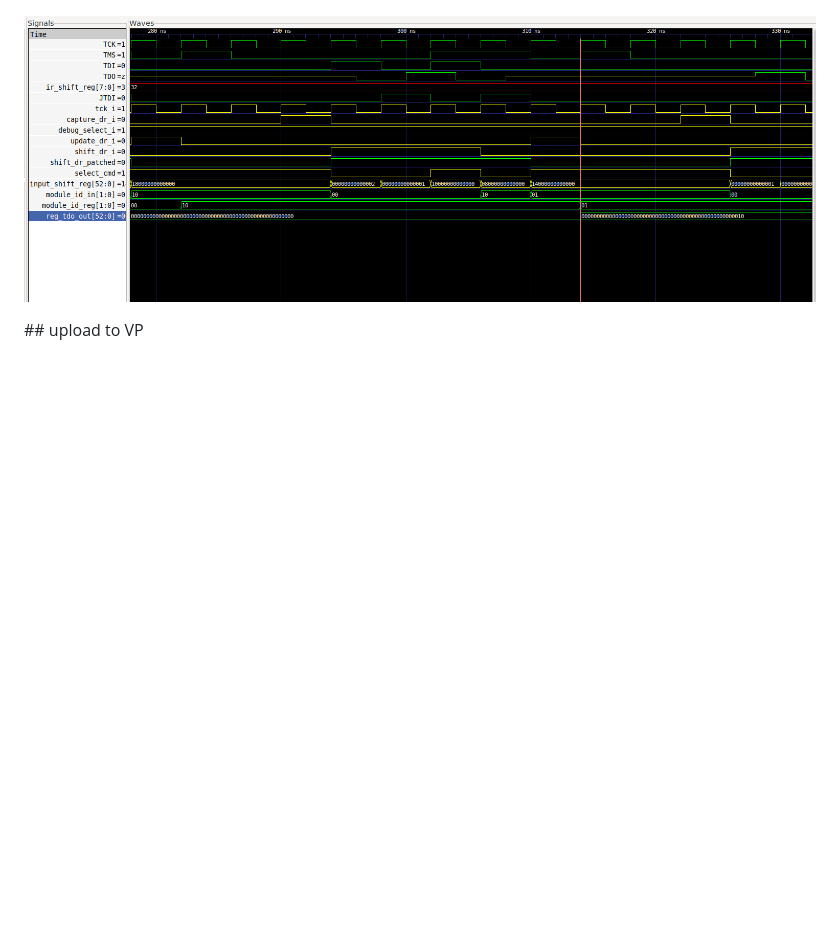
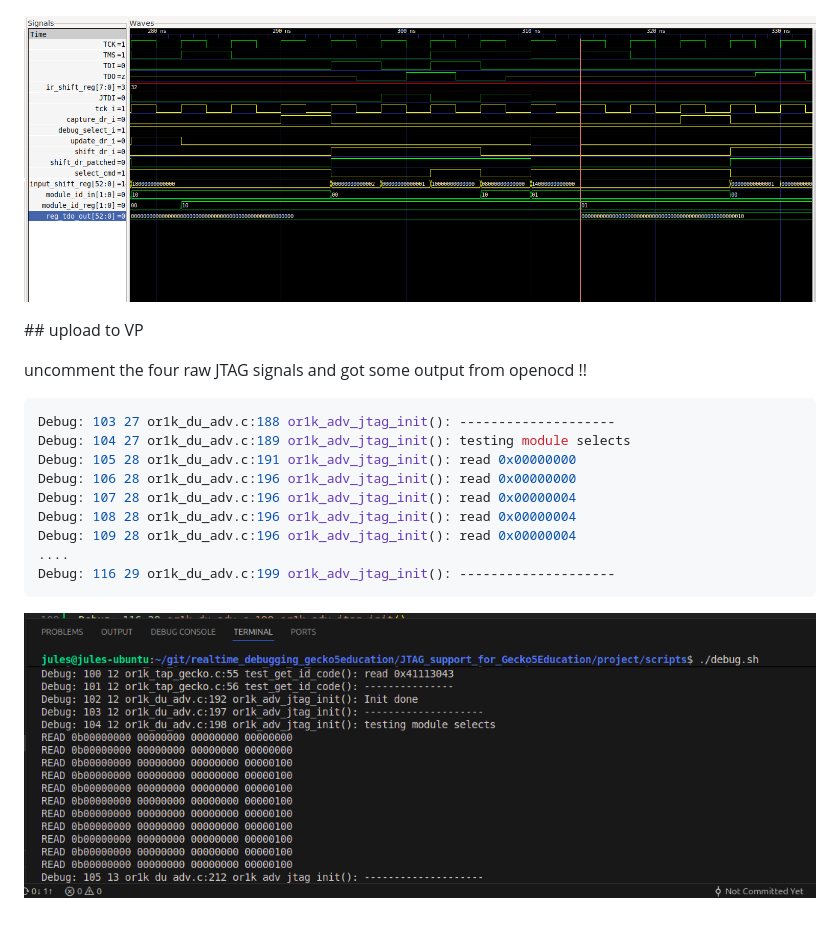
Before and after one commit to Indyuce/realtime-gecko5-debugging, a Markdown page: notes/10_28.md, the part around the change. Drawn GitHub-style; pictures changed too: notes/images/select_module_doesnt_work.png (added); blank space fills up the shorter version.

Commit message:
notes

````diff
--- a/notes/10_28.md
+++ b/notes/10_28.md
@@ -95,3 +95,18 @@ send_dr(53'b111, reg_tdo_out, 3);
 ![](images/gtk_tdo_out_reg.png)
 
 ## upload to VP
+
+uncomment the four raw JTAG signals and got some output from openocd !!
+```bash
+Debug: 103 27 or1k_du_adv.c:188 or1k_adv_jtag_init(): --------------------
+Debug: 104 27 or1k_du_adv.c:189 or1k_adv_jtag_init(): testing module selects
+Debug: 105 28 or1k_du_adv.c:191 or1k_adv_jtag_init(): read 0x00000000
+Debug: 106 28 or1k_du_adv.c:196 or1k_adv_jtag_init(): read 0x00000000
+Debug: 107 28 or1k_du_adv.c:196 or1k_adv_jtag_init(): read 0x00000004
+Debug: 108 28 or1k_du_adv.c:196 or1k_adv_jtag_init(): read 0x00000004
+Debug: 109 28 or1k_du_adv.c:196 or1k_adv_jtag_init(): read 0x00000004
+....
+Debug: 116 29 or1k_du_adv.c:199 or1k_adv_jtag_init(): --------------------
+```
+
+![](images/select_module_doesnt_work.png)
````
Also changed, not shown: notes/11_04.md (added, +20 -0 lines), notes/images/select_module_works.png (added), 1 other file.
